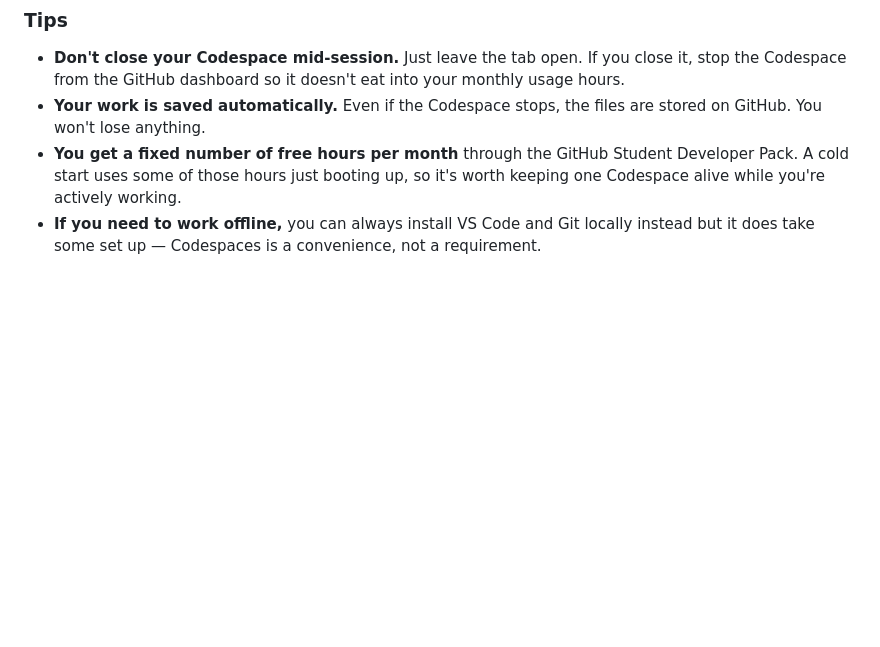
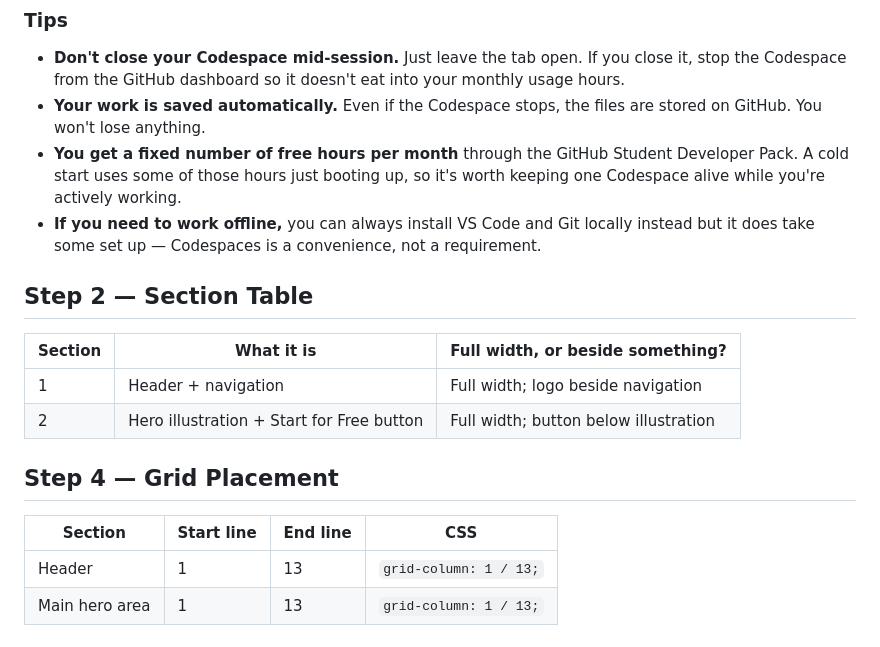
Before and after one commit to Rkholo/touro-f26-kholodenko-rebecca, a Markdown page: README.md, the part around the change. GitHub-like rendering; blank space fills up the shorter version.

Commit message:
Added my own section tables/grid placement

```diff
--- a/README.md
+++ b/README.md
@@ -73,3 +73,17 @@ A cold start takes **1–3 minutes**. Here's why:
 * **Your work is saved automatically.** Even if the Codespace stops, the files are stored on GitHub. You won't lose anything.
 * **You get a fixed number of free hours per month** through the GitHub Student Developer Pack. A cold start uses some of those hours just booting up, so it's worth keeping one Codespace alive while you're actively working.
 * **If you need to work offline,** you can always install VS Code and Git locally instead but it does take some set up — Codespaces is a convenience, not a requirement.
+
+## Step 2 — Section Table
+
+| Section | What it is | Full width, or beside something? |
+|---|---|---|
+| 1 | Header + navigation | Full width; logo beside navigation |
+| 2 | Hero illustration + Start for Free button | Full width; button below illustration |
+
+## Step 4 — Grid Placement
+
+| Section | Start line | End line | CSS |
+|---|---|---|---|
+| Header | 1 | 13 | `grid-column: 1 / 13;` |
+| Main hero area | 1 | 13 | `grid-column: 1 / 13;` |
```
